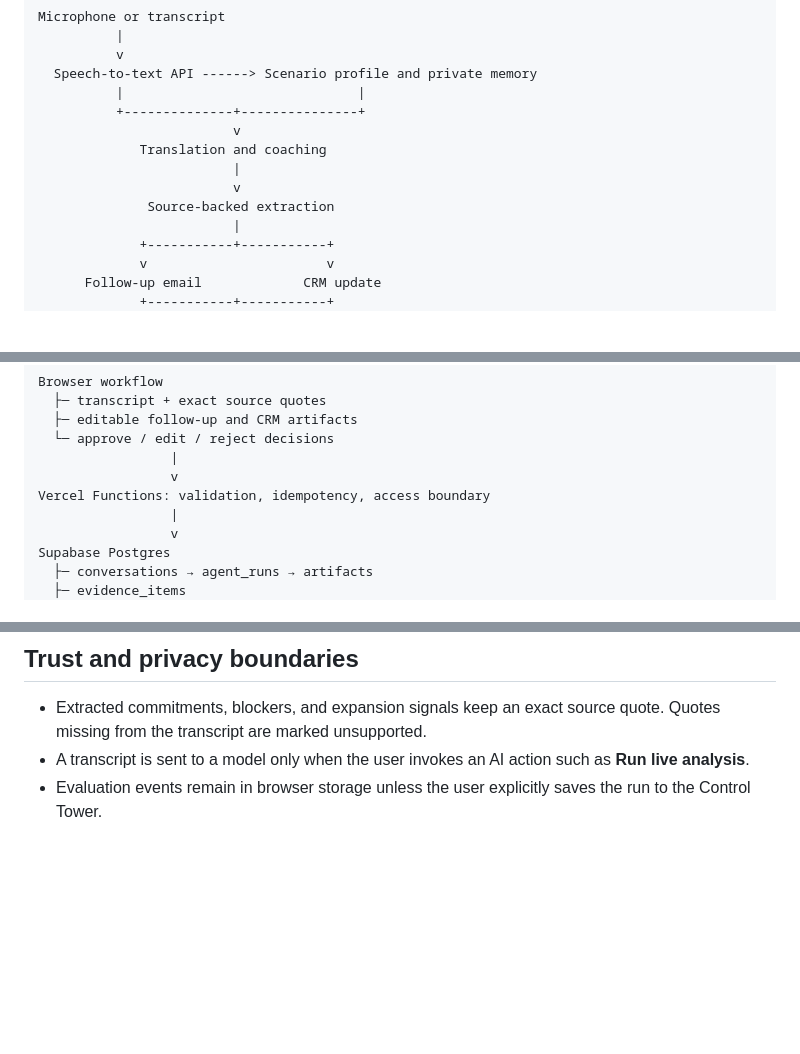
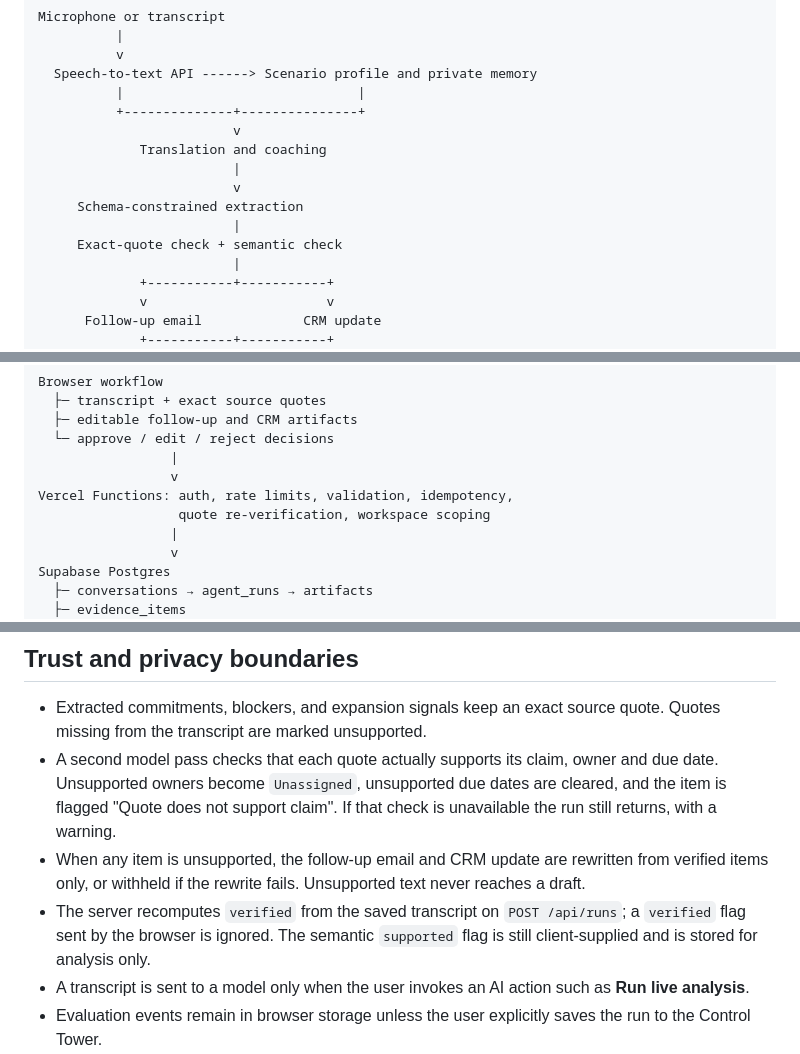
Before and after one commit to ankitmishra01/conversation-copilot, a Markdown page: README.md, 3 parts joined by grey strips. Drawn GitHub-style; blank space fills up the shorter version.

```diff
--- a/README.md
+++ b/README.md
@@ -96,7 +96,9 @@ Microphone or transcript
              Translation and coaching
                          |
                          v
-              Source-backed extraction
+     Schema-constrained extraction
+                         |
+     Exact-quote check + semantic check
                          |
              +-----------+-----------+
              v                       v
@@ -118,7 +120,8 @@ Browser workflow
   └─ approve / edit / reject decisions
                  |
                  v
-Vercel Functions: validation, idempotency, access boundary
+Vercel Functions: auth, rate limits, validation, idempotency,
+                  quote re-verification, workspace scoping
                  |
                  v
 Supabase Postgres
@@ -295,6 +307,9 @@ The listener queues audio chunks, retries rate-limited transcription requests fo
 ## Trust and privacy boundaries
 
 - Extracted commitments, blockers, and expansion signals keep an exact source quote. Quotes missing from the transcript are marked unsupported.
+- A second model pass checks that each quote actually supports its claim, owner and due date. Unsupported owners become `Unassigned`, unsupported due dates are cleared, and the item is flagged "Quote does not support claim". If that check is unavailable the run still returns, with a warning.
+- When any item is unsupported, the follow-up email and CRM update are rewritten from verified items only, or withheld if the rewrite fails. Unsupported text never reaches a draft.
+- The server recomputes `verified` from the saved transcript on `POST /api/runs`; a `verified` flag sent by the browser is ignored. The semantic `supported` flag is still client-supplied and is stored for analysis only.
 - A transcript is sent to a model only when the user invokes an AI action such as **Run live analysis**.
 - Evaluation events remain in browser storage unless the user explicitly saves the run to the Control Tower.
 - Saved runs can be deleted with their transcript, artifacts, evidence, and decisions in one cascaded operation.
```
Also changed, not shown: other parts of README.md (+26 -12 lines).
